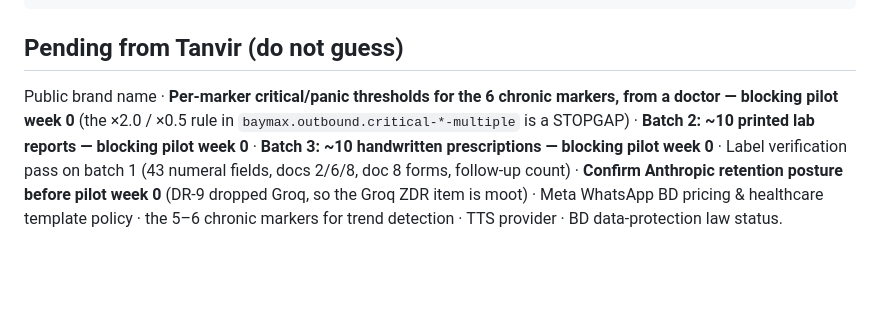
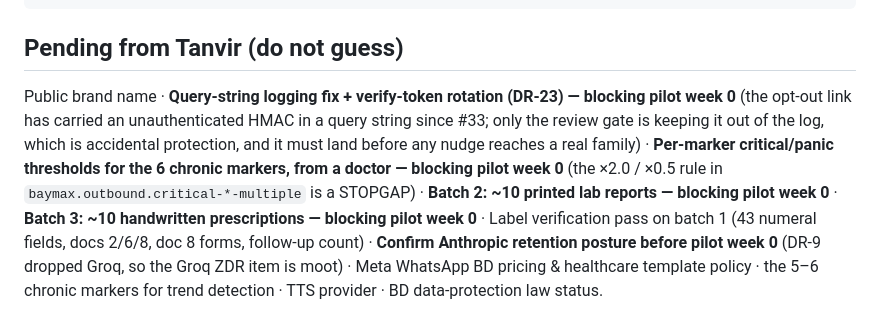
Before and after one commit to KhondokerTanvirHossain/elioo-health, a Markdown page: docs/MEDIOO.md, the part around the change. GitHub-like rendering; blank space fills up the shorter version.

````diff
--- a/docs/MEDIOO.md
+++ b/docs/MEDIOO.md
@@ -115,4 +115,4 @@ Done / Deviations / Open questions / Cost & metrics / Next
 ```
 
 ## Pending from Tanvir (do not guess)
-Public brand name · **Per-marker critical/panic thresholds for the 6 chronic markers, from a doctor — blocking pilot week 0** (the ×2.0 / ×0.5 rule in `baymax.outbound.critical-*-multiple` is a STOPGAP) · **Batch 2: ~10 printed lab reports — blocking pilot week 0** · **Batch 3: ~10 handwritten prescriptions — blocking pilot week 0** · Label verification pass on batch 1 (43 numeral fields, docs 2/6/8, doc 8 forms, follow-up count) · **Confirm Anthropic retention posture before pilot week 0** (DR-9 dropped Groq, so the Groq ZDR item is moot) · Meta WhatsApp BD pricing & healthcare template policy · the 5–6 chronic markers for trend detection · TTS provider · BD data-protection law status.
+Public brand name · **Query-string logging fix + verify-token rotation (DR-23) — blocking pilot week 0** (the opt-out link has carried an unauthenticated HMAC in a query string since #33; only the review gate is keeping it out of the log, which is accidental protection, and it must land before any nudge reaches a real family) · **Per-marker critical/panic thresholds for the 6 chronic markers, from a doctor — blocking pilot week 0** (the ×2.0 / ×0.5 rule in `baymax.outbound.critical-*-multiple` is a STOPGAP) · **Batch 2: ~10 printed lab reports — blocking pilot week 0** · **Batch 3: ~10 handwritten prescriptions — blocking pilot week 0** · Label verification pass on batch 1 (43 numeral fields, docs 2/6/8, doc 8 forms, follow-up count) · **Confirm Anthropic retention posture before pilot week 0** (DR-9 dropped Groq, so the Groq ZDR item is moot) · Meta WhatsApp BD pricing & healthcare template policy · the 5–6 chronic markers for trend detection · TTS provider · BD data-protection law status.
````
Also changed, not shown: docs/DECISIONS.md (+11 -0 lines).
